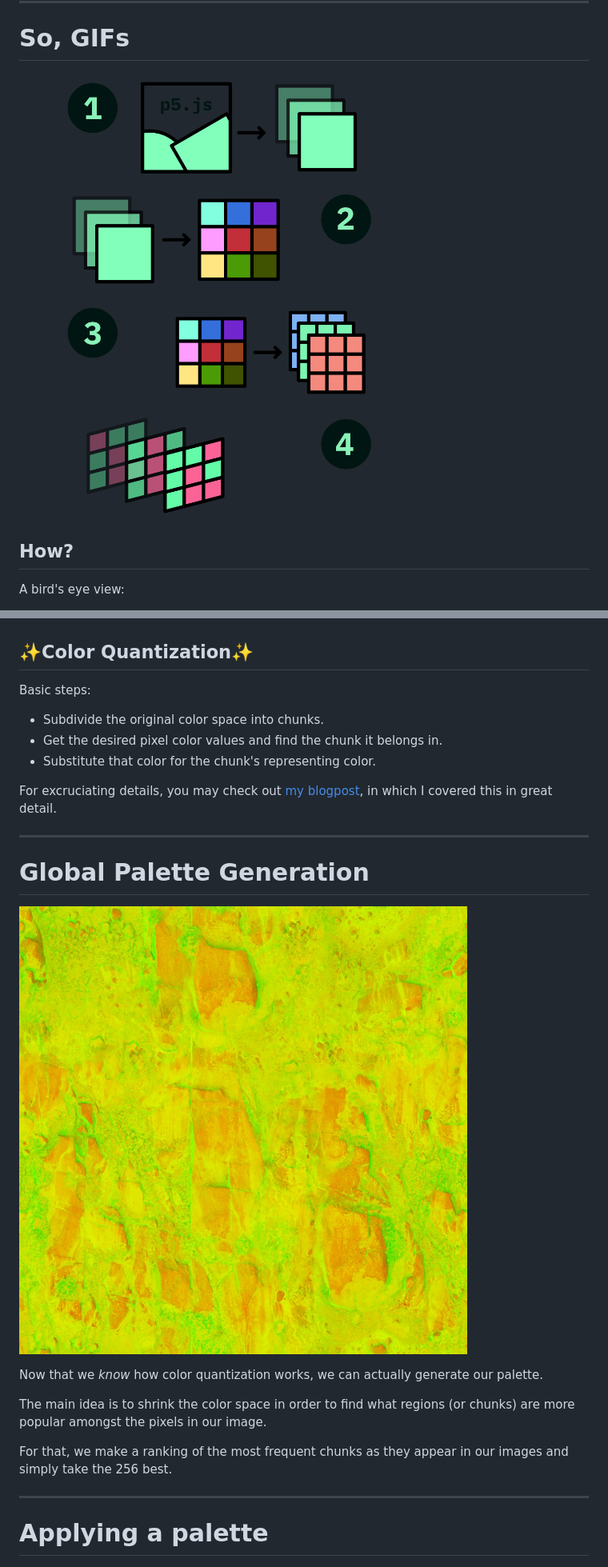
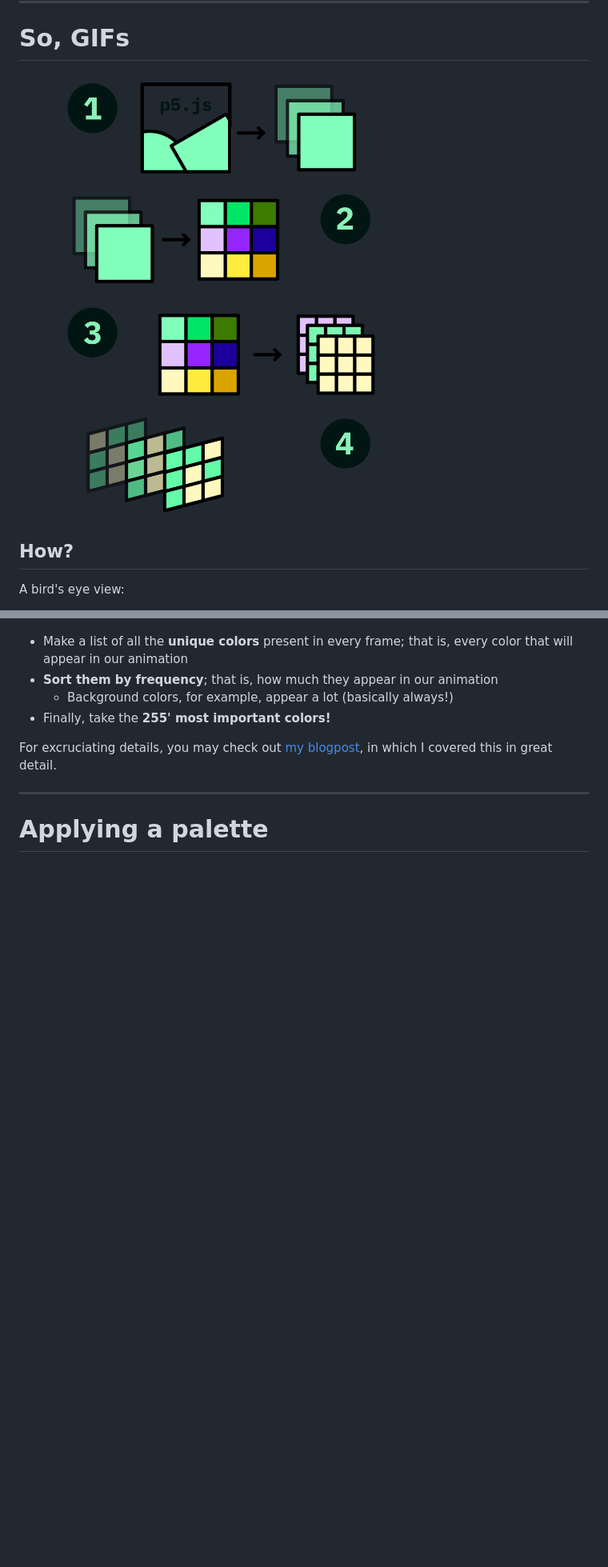
Before and after one commit to jesi-rgb/ccfest-md-slides, a Markdown page: slides.md, 2 parts joined by grey strips. Shown: that part at 80% size. Rendered like a GitHub page; pictures changed too: media/frame_6.png; blank space fills up the shorter version.

```diff
--- a/slides.md
+++ b/slides.md
@@ -153,28 +149,11 @@ We want to shrink the usual 8-bit colorspace of 16M+ colors into just(!) 256. Th
 ![bg right:33%](media/texture.jpg)
 
-## ✨**Color Quantization**✨
-
-Basic steps:
-
-- Subdivide the original color space into chunks.
-- Get the desired pixel color values and find the chunk it belongs in.
-- Substitute that color for the chunk's representing color.
+- Make a list of all the **unique colors** present in every frame; that is, every color that will appear in our animation
+- **Sort them by frequency**; that is, how much they appear in our animation
+  - Background colors, for example, appear a lot (basically always!)
+- Finally, take the **255' most important colors!**
 
 For excruciating details, you may check out [my blogpost](https://www.jesirgb.com/blog/gif-encoding), in which I covered this in great detail.
-
----
-
-# Global Palette Generation
-
-![bg left](media/texture.jpg)
-
-<!-- similar composition as before. top is a ton of chunks being selected and arrows coming from them, that go to bottom, in which they are ordered  -->
-
-Now that we _know_ how color quantization works, we can actually generate our palette.
-
-The main idea is to shrink the color space in order to find what regions (or chunks) are more popular amongst the pixels in our image.
-
-For that, we make a ranking of the most frequent chunks as they appear in our images and simply take the 256 best.
 
 ---
 
```
Also changed, not shown: other parts of slides.md (+15 -19 lines), media/frame_7.png, media/frame_9.png (added), 2 other files.
